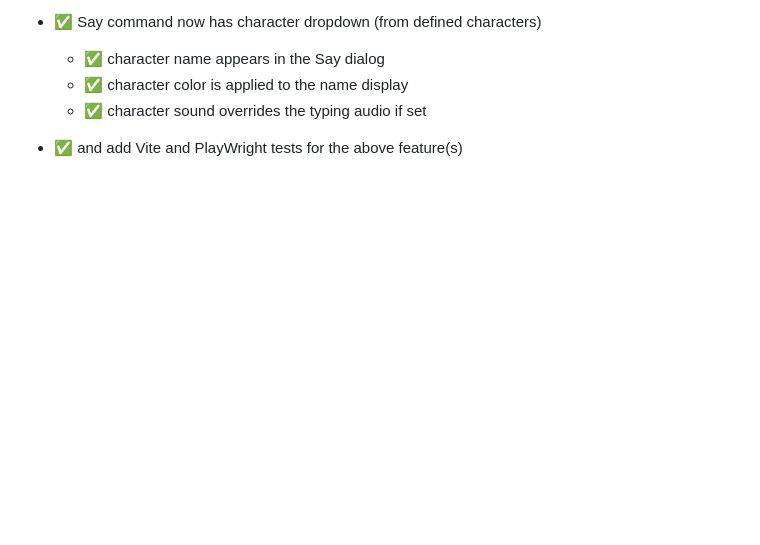
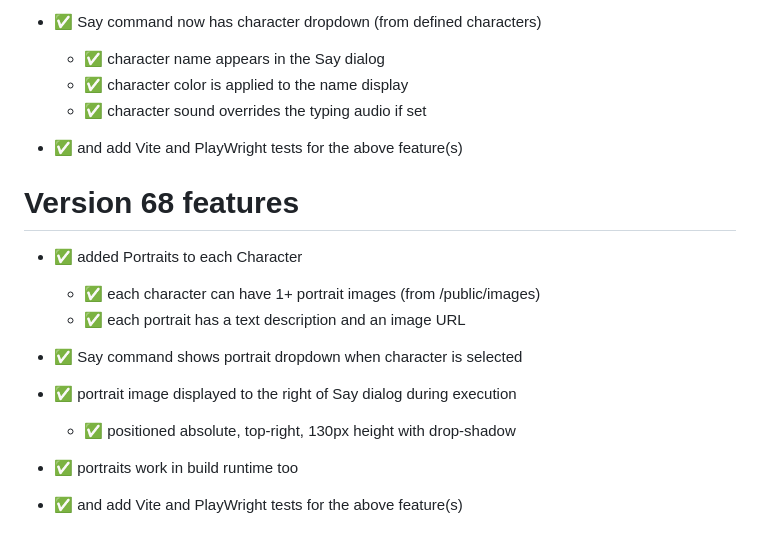
Before and after one commit to dr-matt-smith/son-of-fungus-JS, a Markdown page: TDDs/project_design_document.md, the part around the change. Rendered like a GitHub page; blank space fills up the shorter version.

Commit message:
basic portrait images added

```diff
--- a/TDDs/project_design_document.md
+++ b/TDDs/project_design_document.md
@@ -901,3 +901,21 @@ Version 67 features - add character objects, and use with Say commands
   - ✅ character sound overrides the typing audio if set
 
 - ✅ and add Vite and PlayWright tests for the above feature(s)
+
+
+
+Version 68 features
+==================
+
+- ✅ added Portraits to each Character
+  - ✅ each character can have 1+ portrait images (from /public/images)
+  - ✅ each portrait has a text description and an image URL
+
+- ✅ Say command shows portrait dropdown when character is selected
+
+- ✅ portrait image displayed to the right of Say dialog during execution
+  - ✅ positioned absolute, top-right, 130px height with drop-shadow
+
+- ✅ portraits work in build runtime too
+
+- ✅ and add Vite and PlayWright tests for the above feature(s)
```
Also changed, not shown: screenshots/portrait_position_and_size.png (added), 8 other files.
